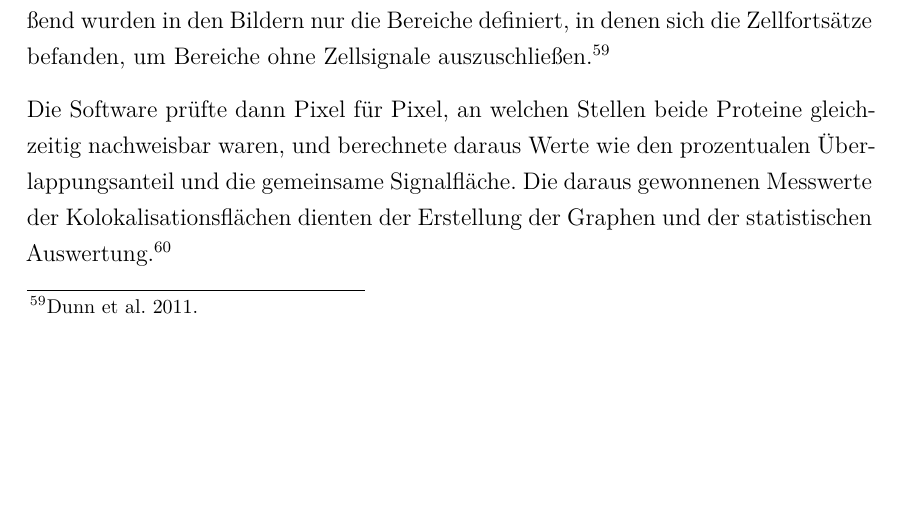
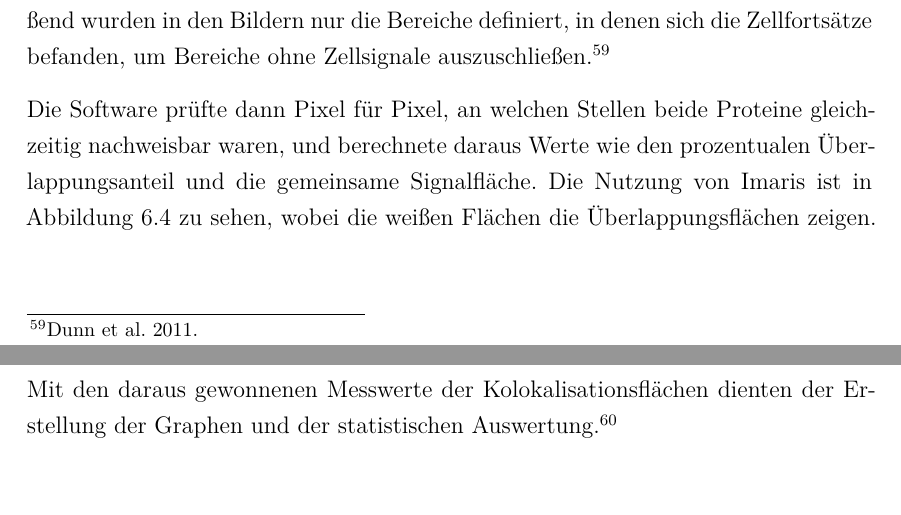
Before and after one commit to mrawesomey/Semi, a LaTeX document (main.tex, which reads kapitel/Durchführung.tex): part of page 40 of 56 before the commit and two parts of pages 40 and 41 of 57 after it, the two joined at a grey line, cut so that both start at the same text, the shorter picture padded with empty space. Compiled offline with XeLaTeX.

Commit message:
IMaris bild vorarbeit

```diff
--- a/kapitel/Durchführung.tex
+++ b/kapitel/Durchführung.tex
@@ -190,4 +190,11 @@ Die Laserleistungen sowie Bestrahlungszeiten wurden absichtlich auf einem Minimu
 
 Für die quantitative Auswertung wurden ausschließlich die SIM-Datensätze genutzt. Die Auswertung erfolgte über die Bildanalysesoftware Imaris. Zur Kolokalisationsanalyse wurde für jeden Fluoreszenzkanal ein Helligkeitsgrenzwert festgelegt, damit nur echte Signale und kein Hintergrundrauschen berücksichtigt wurden. Anschließend wurden in den Bildern nur die Bereiche definiert, in denen sich die Zellfortsätze befanden, um Bereiche ohne Zellsignale auszuschließen. \footcite{Dunn2011}
 
-Die Software prüfte dann Pixel für Pixel, an welchen Stellen beide Proteine gleichzeitig nachweisbar waren, und berechnete daraus Werte wie den prozentualen Überlappungsanteil und die gemeinsame Signalfläche. Die daraus gewonnenen Messwerte der Kolokalisationsflächen dienten der Erstellung der Graphen und der statistischen Auswertung.\footcite{Dunn2011}
+Die Software prüfte dann Pixel für Pixel, an welchen Stellen beide Proteine gleichzeitig nachweisbar waren, und berechnete daraus Werte wie den prozentualen Überlappungsanteil und die gemeinsame Signalfläche. Die Nutzung von Imaris ist in Abbildung 6.4 zu sehen, wobei die weißen Flächen die Überlappungsflächen zeigen. Mit den daraus gewonnenen Messwerte der Kolokalisationsflächen dienten der Erstellung der Graphen und der statistischen Auswertung.\footcite{Dunn2011}
+
+%\begin{figure}[h]
+%	\centering
+%	\includegraphics[width=1\textwidth]{abbildungen/objektträgerDPU.png}
+%	\caption{Eindecken der Präparate \parencite{eigenAu6.3}}
+%	\label{fig:objtr}
+%\end{figure}
```
